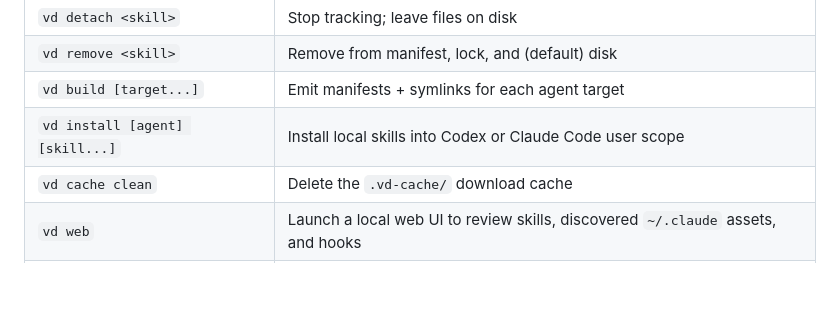
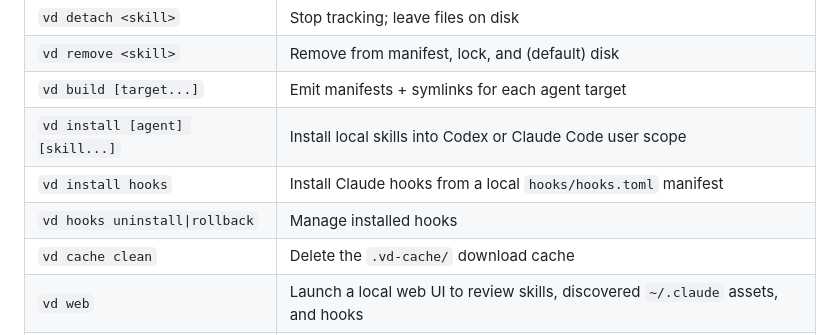
Before and after one commit to vanducng/vd-cli, a Markdown page: README.md, the part around the change. Drawn GitHub-style; blank space fills up the shorter version.

```diff
--- a/README.md
+++ b/README.md
@@ -123,6 +123,8 @@ After these five commands:
 | `vd remove <skill>` | Remove from manifest, lock, and (default) disk |
 | `vd build [target...]` | Emit manifests + symlinks for each agent target |
 | `vd install [agent] [skill...]` | Install local skills into Codex or Claude Code user scope |
+| `vd install hooks` | Install Claude hooks from a local `hooks/hooks.toml` manifest |
+| `vd hooks uninstall\|rollback` | Manage installed hooks |
 | `vd cache clean` | Delete the `.vd-cache/` download cache |
 | `vd web` | Launch a local web UI to review skills, discovered `~/.claude` assets, and hooks |
 | `vd tui` | Browse the same inventory in an interactive terminal UI |
```
Also changed, not shown: docs/content/commands.md (+73 -1 lines).
